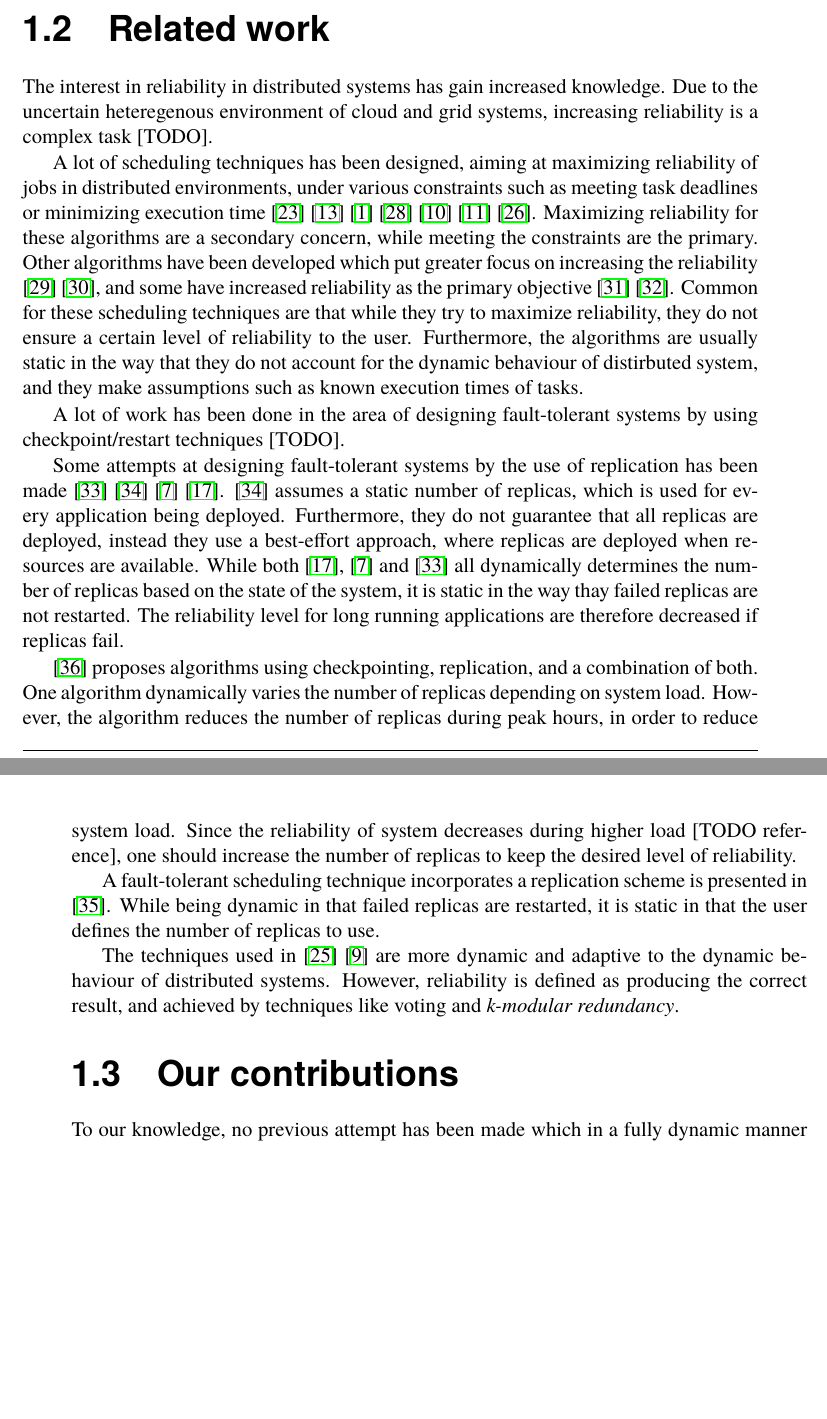
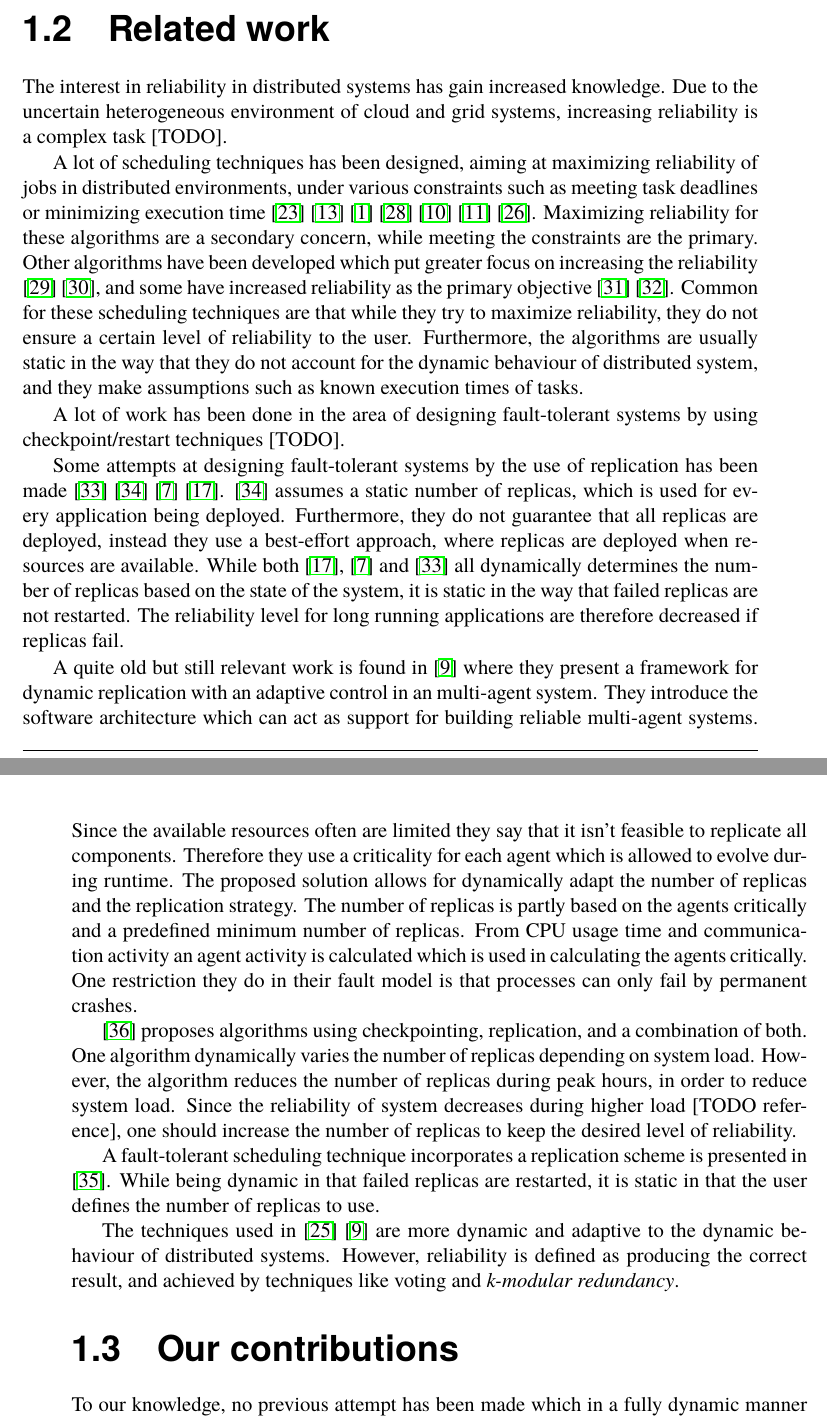
Before and after one commit to PStahl/master_thesis, a LaTeX thesis (report.tex): two parts of pages 10 and 11 of 60, joined at a grey line, cut so that both start at the same text, the shorter picture padded with empty space. Compiled offline with pdfLaTeX.

Commit message:
Some spelling and small refactoring related work

```diff
--- a/report.tex
+++ b/report.tex
@@ -79,13 +79,15 @@ Some of the drawbacks of replicating a task n times, is that the resources neede
 
 
 \section{Related work} \label{sec:related_work}
-The interest in reliability in distributed systems has gain increased knowledge. Due to the uncertain heteregenous environment of cloud and grid systems, increasing reliability is a complex task [TODO]. %TODO add reference
+The interest in reliability in distributed systems has gain increased knowledge. Due to the uncertain heterogeneous environment of cloud and grid systems, increasing reliability is a complex task [TODO]. %TODO add reference
 
-A lot of scheduling techniques has been designed, aiming at maximizing reliability of jobs in distributed environments, under various constraints such as meeting task deadlines or minimizing execution time \cite{algoOptTimeMaxRel} \cite{optTaskAllocationForMaxRel} \cite{taskAllocation} \cite{taskAllocationSwarm} \cite{algoMaxRelEndToEndConstraint} \cite{algoMinExTime}  \cite{schedReplicas}. Maximizing reliability for these algorithms are a secondary concern, while meeting the constraints are the primary. Other algorithms have been developed which put greater focus on increasing the reliability {\cite{optResourceAllMaxPerformance} \cite{matchSchedAlgoMinFailure}, and some have increased reliability as the primary objective \cite{safetyRelTaskAllocation} \cite{improvedTaskAllMaxRel}. Common for these scheduling techniques are that while they try to maximize reliability, they do not ensure a certain level of reliability to the user. Furthermore, the algorithms are usually static in the way that they do not account for the dynamic behaviour of distirbuted system, and they make assumptions such as known execution times of tasks.
+A lot of scheduling techniques has been designed, aiming at maximizing reliability of jobs in distributed environments, under various constraints such as meeting task deadlines or minimizing execution time \cite{algoOptTimeMaxRel} \cite{optTaskAllocationForMaxRel} \cite{taskAllocation} \cite{taskAllocationSwarm} \cite{algoMaxRelEndToEndConstraint} \cite{algoMinExTime}  \cite{schedReplicas}. Maximizing reliability for these algorithms are a secondary concern, while meeting the constraints are the primary. Other algorithms have been developed which put greater focus on increasing the reliability \cite{optResourceAllMaxPerformance} \cite{matchSchedAlgoMinFailure}, and some have increased reliability as the primary objective \cite{safetyRelTaskAllocation} \cite{improvedTaskAllMaxRel}. Common for these scheduling techniques are that while they try to maximize reliability, they do not ensure a certain level of reliability to the user. Furthermore, the algorithms are usually static in the way that they do not account for the dynamic behaviour of distributed system, and they make assumptions such as known execution times of tasks.
 
 A lot of work has been done in the area of designing fault-tolerant systems by using checkpoint/restart techniques [TODO]. %TODO add reference
 
-Some attempts at designing fault-tolerant systems by the use of replication has been made \cite{designFaultTolerantSched}  \cite{evalReplicationSched} \cite{taskSchedulingReplication} \cite{effTaskReplMobGrid}. \cite{evalReplicationSched} assumes a static number of replicas, which is used for every application being deployed. Furthermore, they do not guarantee that all replicas are deployed, instead they use a best-effort approach, where replicas are deployed when resources are available. While both \cite{effTaskReplMobGrid}, \cite{taskSchedulingReplication} and \cite{designFaultTolerantSched} all dynamically determines the number of replicas based on the state of the system, it is static in the way thay failed replicas are not restarted. The reliability level for long running applications are therefore decreased if replicas fail.
+Some attempts at designing fault-tolerant systems by the use of replication has been made \cite{designFaultTolerantSched}  \cite{evalReplicationSched} \cite{taskSchedulingReplication} \cite{effTaskReplMobGrid}. \cite{evalReplicationSched} assumes a static number of replicas, which is used for every application being deployed. Furthermore, they do not guarantee that all replicas are deployed, instead they use a best-effort approach, where replicas are deployed when resources are available. While both \cite{effTaskReplMobGrid}, \cite{taskSchedulingReplication} and \cite{designFaultTolerantSched} all dynamically determines the number of replicas based on the state of the system, it is static in the way that failed replicas are not restarted. The reliability level for long running applications are therefore decreased if replicas fail.
+
+A quite old but still relevant work is found in \cite{dynAdaptRepl} where they present a framework for dynamic replication with an adaptive control in an multi-agent system. They introduce the software architecture which can act as support for building reliable multi-agent systems. Since the available resources often are limited they say that it isn't feasible to replicate all components. Therefore they use a criticality for each agent which is allowed to evolve during runtime. The proposed solution allows for dynamically adapt the number of replicas and the replication strategy. The number of replicas is partly based on the agents critically and a predefined minimum number of replicas. From CPU usage time and communication activity an agent activity is calculated which is used in calculating the agents critically. One restriction they do in their fault model is that processes can only fail by permanent crashes.
 
 %TODO
 \cite{adaptiveCheckPointAndRep} proposes algorithms using checkpointing, replication, and a combination of both. One algorithm dynamically varies the number of replicas depending on system load. However, the algorithm reduces the number of replicas during peak hours, in order to reduce system load. Since the reliability of system decreases during higher load [TODO reference], one should increase the number of replicas to keep the desired level of reliability.
@@ -98,7 +100,7 @@ The techniques used in \cite{selfAdaptRel} \cite{dynAdaptRepl} are more dynamic
 
 \iffalse %TODO start previous text
 \newpage
-PREVIOUS:
+PREVIOUS (own words):
 \\\\
 A lot of work has been done in the area of designing fault-tolerant applications for distributed systems. Most of them use a checkpoint/restart based approach [X][TODO]. These techniques relies of the notion of a stable storage, such as a hard-drive, which is persistent even in the case of a system failure.
 \\\\
@@ -113,8 +115,6 @@ Previous work usually assumes a constant failure rate \cite{algoMaxRelEndToEndCo
 There are a number of different redundancy alternatives, traditional redundancy executes an odd number of replicas and takes a vote for which result is correct. Progressive redundancy minimizes the number of replicas. Assume that with traditional redundancy $k \in {3,5,7...}$ replicas is executed, progressive redundancy only executes $(k+1)/2$ replicas and reaches consensus if all replicas return the same result. If consensus is not reached an additional number of replicas is executed until consensus is reached \cite{selfAdaptRel}. Furthermore there is an iterative redundancy alternative which focus is more on reaching a required level of reliability in comparison to reaching a level of consensus.
 \\\\
 \cite{selfAdaptRel} presents iterative redundancy and demonstrates that it is self-adapting. They say that the iterative redundancy self-adapts in three steps: (i) automatically detecting when a resource reliability drops and deploying more resources, (ii) by identifying unlucky parts of the computation and injecting extra redundancy and (iii) not relying on previous estimates of a resource reliability by making runtime resource allocations. Iterative redundancy calculates how many replicas is needed, executes them and check their result. If all results agree the task is done, otherwise the algorithm calculates the minimum number of addition jobs, deploys them and compare their result with the previous ones. The algorithm iterates this until the required level of reliability is met.
-\\\\
-A quite old but still relevant work is found in \cite{dynAdaptRepl} where they present a framework for dynamic replication with an adaptive control in an multi-agent system. They introduce the software architecture which can act as support for building reliable multi-agent systems. Since the available resources often are limited they say that it isn't feasible to replicate all components. Therefore they use a criticality for each agent which is allowed to evolve during runtime. The proposed solution allows for dynamically adapt the number of replicas and the replication strategy. The number of replicas is partly based on the agents critically and a predefined minimum number of replicas. From CPU usage time and communication activity an agent activity is calculated which is used in calculating the agents critically. One restriction they do in their fault model is that processes can only fail by permanent crashes.
 \\\\
 ...Reliability evaluation?...
 \\\\
```
